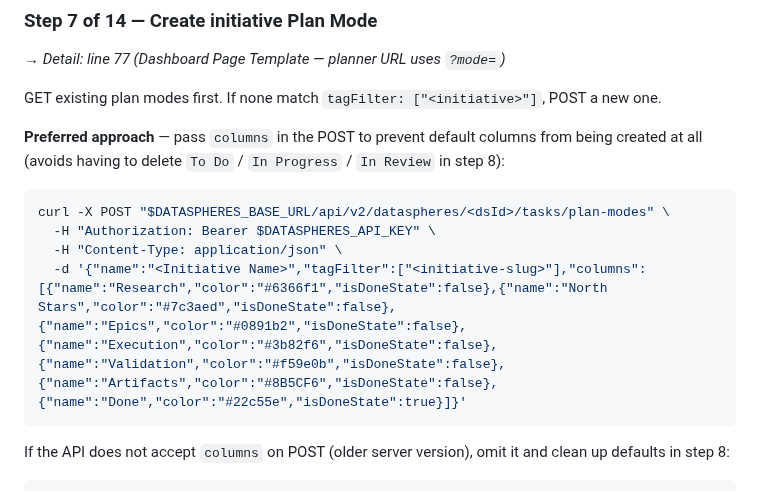
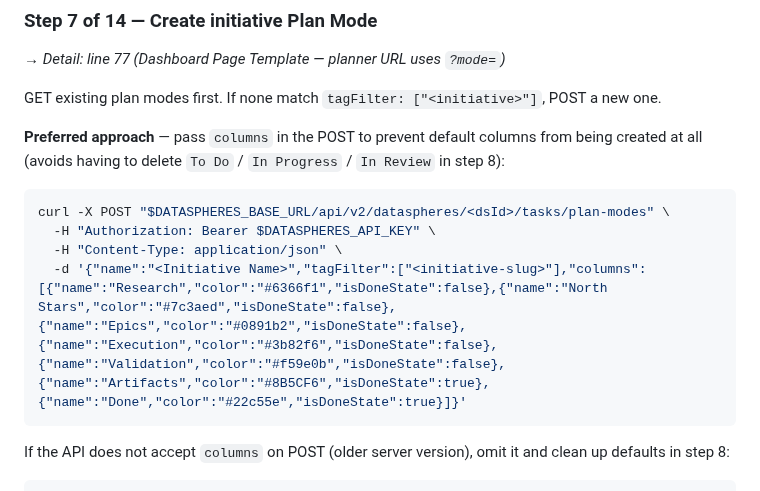
Before and after one commit to geekdreamzz/ari-dai-skills, a Markdown page: skills/all-dai-sdd/SKILL.md, the part around the change. Rendered like a GitHub page.

Commit message:
fix: Artifacts column must have isDoneState=true in plan creation template
Progress widgets count tasks in columns with isDoneState=false as
incomplete, making boards show ~74% when all work is done. Artifacts
is a terminal delivery column — delivered work is done work.

````diff
--- a/skills/all-dai-sdd/SKILL.md
+++ b/skills/all-dai-sdd/SKILL.md
@@ -595,7 +595,7 @@ GET existing plan modes first. If none match `tagFilter: ["<initiative>"]`, POST
 curl -X POST "$DATASPHERES_BASE_URL/api/v2/dataspheres/<dsId>/tasks/plan-modes" \
   -H "Authorization: Bearer $DATASPHERES_API_KEY" \
   -H "Content-Type: application/json" \
-  -d '{"name":"<Initiative Name>","tagFilter":["<initiative-slug>"],"columns":[{"name":"Research","color":"#6366f1","isDoneState":false},{"name":"North Stars","color":"#7c3aed","isDoneState":false},{"name":"Epics","color":"#0891b2","isDoneState":false},{"name":"Execution","color":"#3b82f6","isDoneState":false},{"name":"Validation","color":"#f59e0b","isDoneState":false},{"name":"Artifacts","color":"#8B5CF6","isDoneState":false},{"name":"Done","color":"#22c55e","isDoneState":true}]}'
+  -d '{"name":"<Initiative Name>","tagFilter":["<initiative-slug>"],"columns":[{"name":"Research","color":"#6366f1","isDoneState":false},{"name":"North Stars","color":"#7c3aed","isDoneState":false},{"name":"Epics","color":"#0891b2","isDoneState":false},{"name":"Execution","color":"#3b82f6","isDoneState":false},{"name":"Validation","color":"#f59e0b","isDoneState":false},{"name":"Artifacts","color":"#8B5CF6","isDoneState":true},{"name":"Done","color":"#22c55e","isDoneState":true}]}'
 ```
 
 If the API does not accept `columns` on POST (older server version), omit it and clean up defaults in step 8:
````
